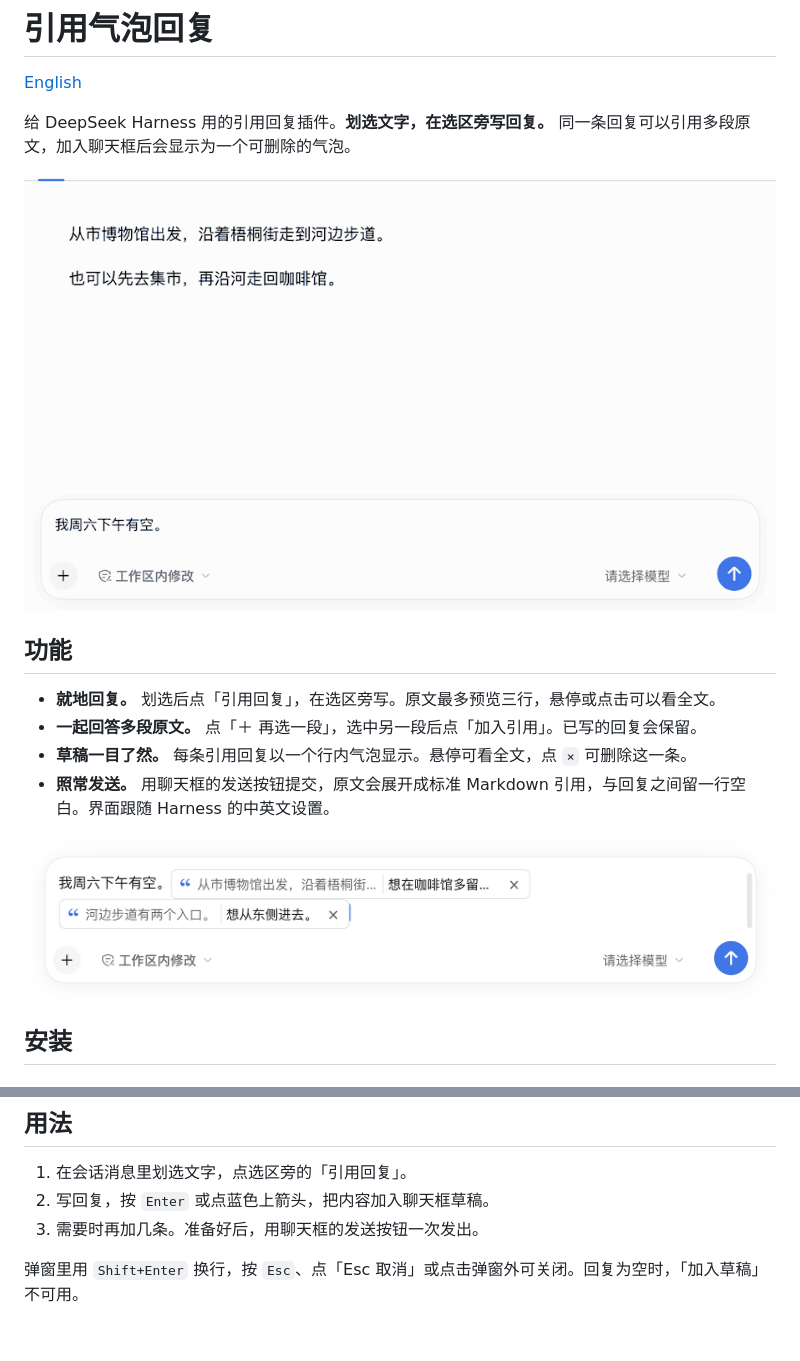
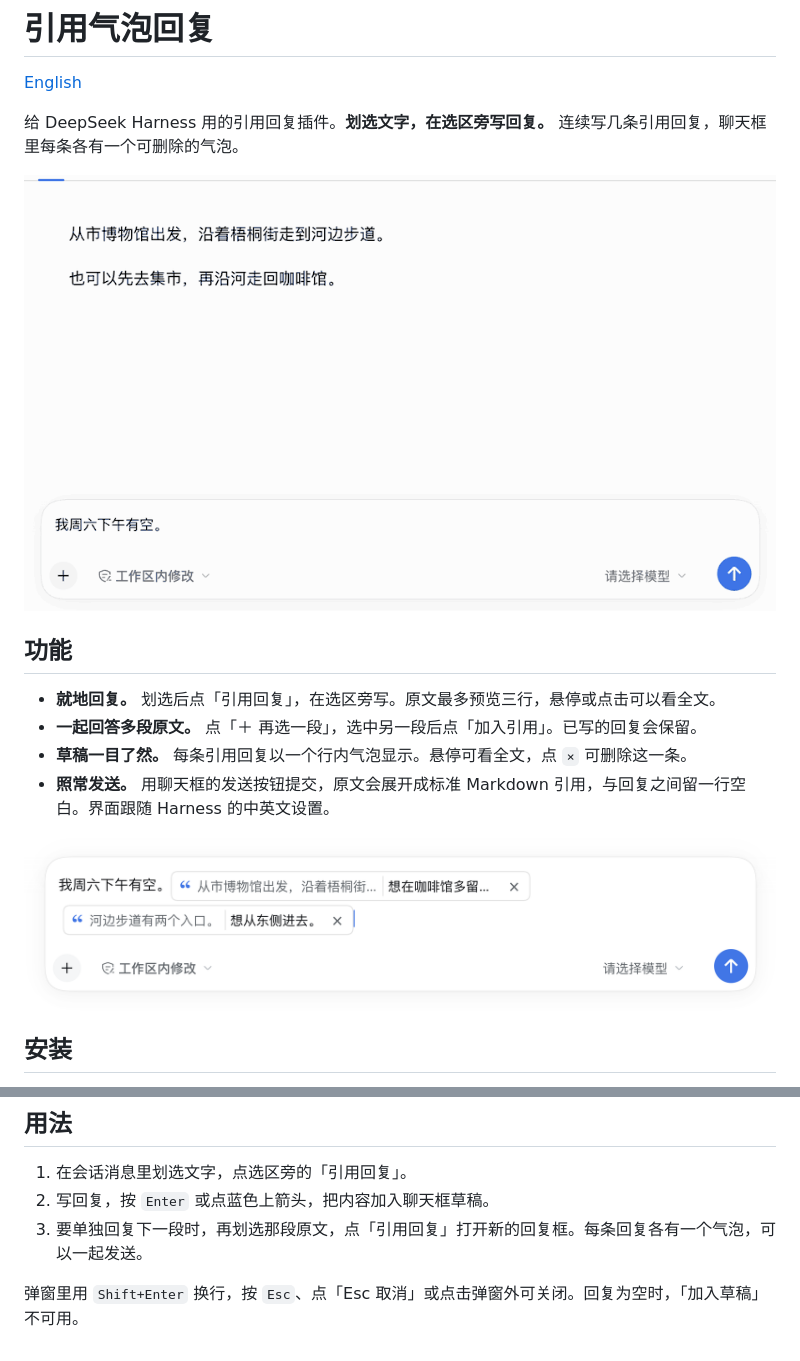
Before and after one commit to hiyced/dsh-quote-reply, a Markdown page: README.md, 2 parts joined by grey strips. Drawn GitHub-style; pictures changed too: docs/images/composer-bubbles.png, docs/images/quote-reply-demo.gif.

```diff
--- a/README.md
+++ b/README.md
@@ -2,5 +2,5 @@
 
 [English](README.en.md)
 
-给 DeepSeek Harness 用的引用回复插件。**划选文字，在选区旁写回复。** 同一条回复可以引用多段原文，加入聊天框后会显示为一个可删除的气泡。
+给 DeepSeek Harness 用的引用回复插件。**划选文字，在选区旁写回复。** 连续写几条引用回复，聊天框里每条各有一个可删除的气泡。
 
@@ -54,6 +54,6 @@ dsh web
 
 1. 在会话消息里划选文字，点选区旁的「引用回复」。
 2. 写回复，按 `Enter` 或点蓝色上箭头，把内容加入聊天框草稿。
-3. 需要时再加几条。准备好后，用聊天框的发送按钮一次发出。
+3. 要单独回复下一段时，再划选那段原文，点「引用回复」打开新的回复框。每条回复各有一个气泡，可以一起发送。
 
 弹窗里用 `Shift+Enter` 换行，按 `Esc`、点「Esc 取消」或点击弹窗外可关闭。回复为空时，「加入草稿」不可用。
```
Also changed, not shown: other parts of README.md (+1 -1 lines), README.en.md (+3 -3 lines), docs/DETAIL.md (+1 -0 lines), 1 other file.
